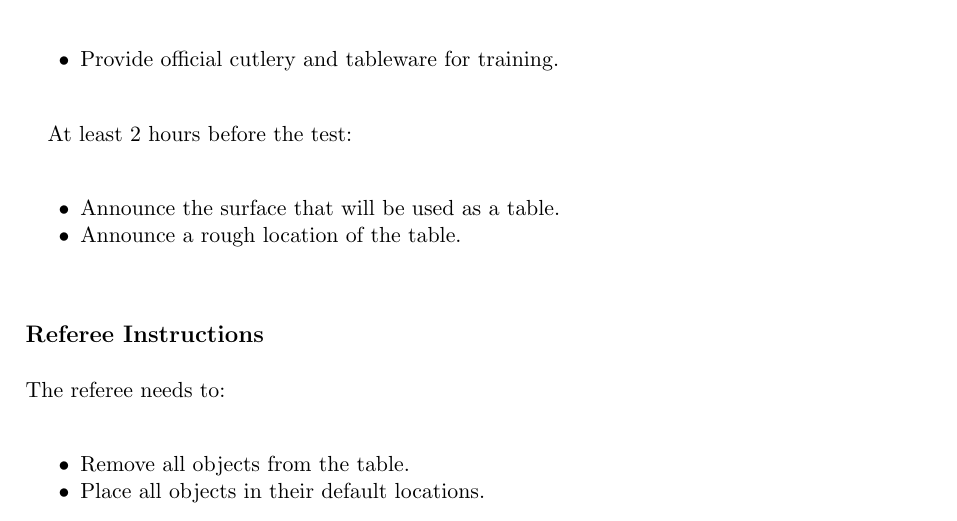
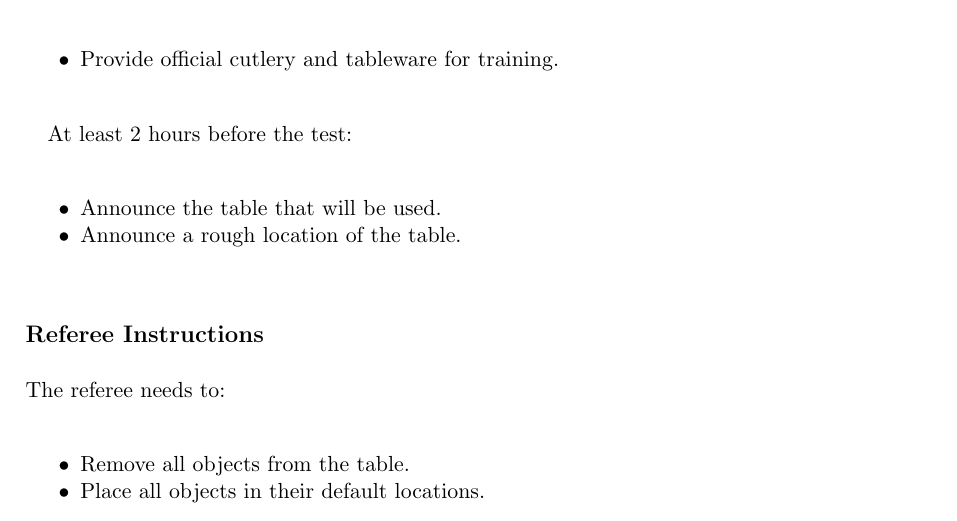
Before and after one commit to RoboCupAtHome/RuleBook, a LaTeX thesis (rulebook.tex, which reads tasks/ServeBreakfast.tex): part of page 55 of 76, cut so that both start at the same text. Compiled offline with pdfLaTeX.

Commit message:
Update tasks/ServeBreakfast.tex
Co-authored-by: PetervDooren <19806646+PetervDooren@users.noreply.github.com>

```diff
--- a/tasks/ServeBreakfast.tex
+++ b/tasks/ServeBreakfast.tex
@@ -70,7 +70,7 @@ During the \SetupDays:
 
 At least 2 hours before the test:
 \begin{itemize}
-	\item Announce the surface that will be used as a table.
+	\item Announce the table that will be used.
 	\item Announce a rough location of the table.
 \end{itemize}
 
```
